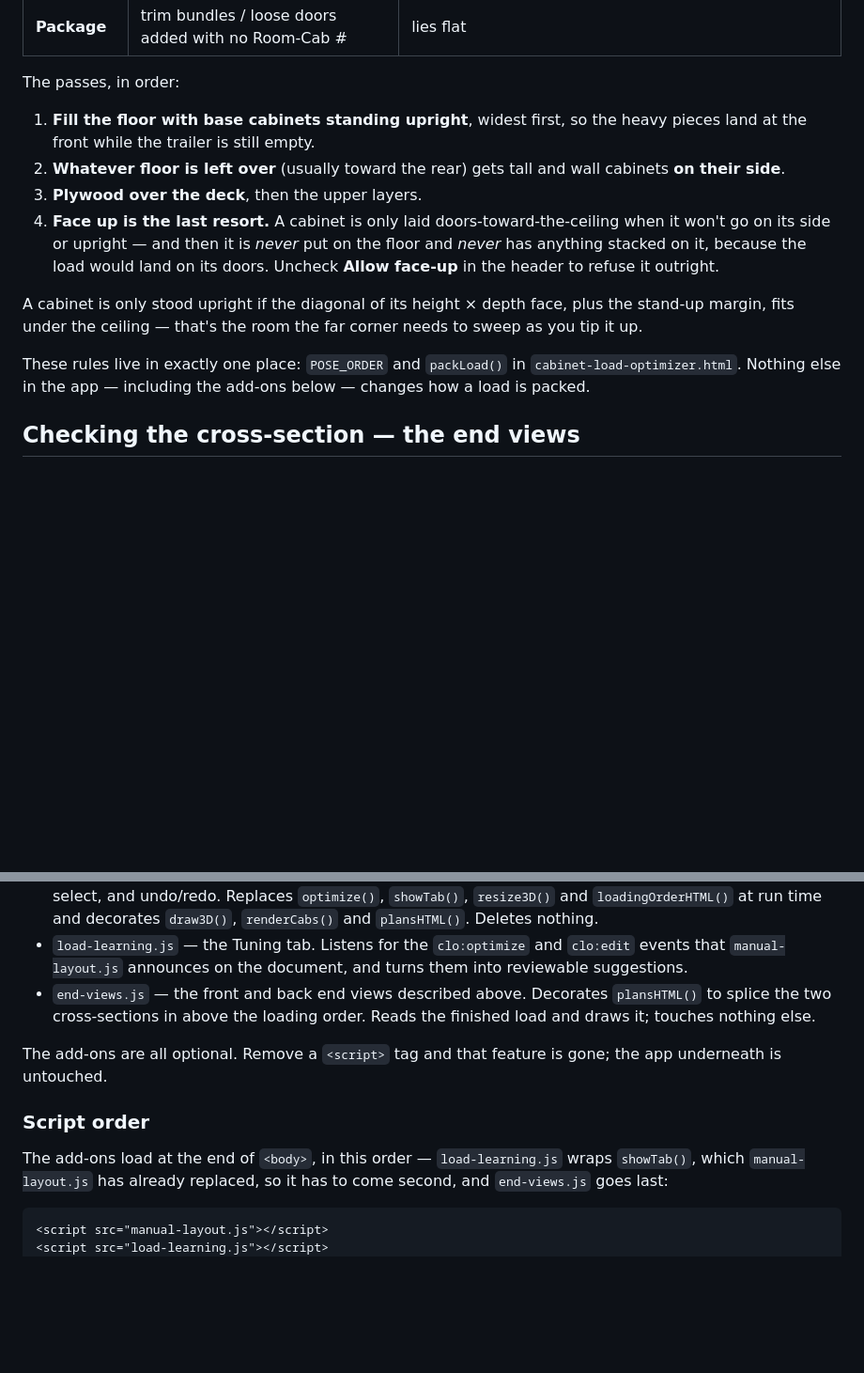
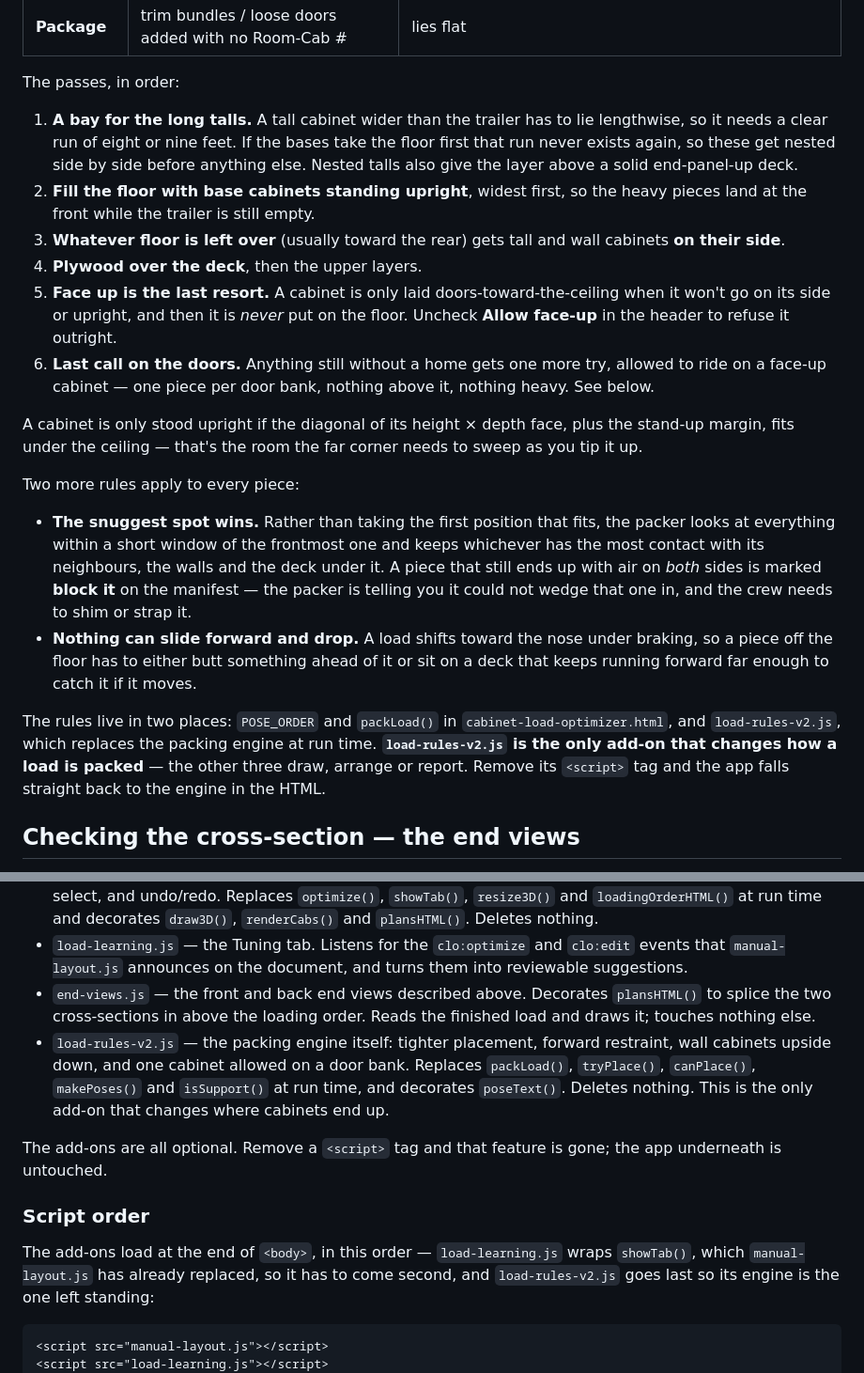
Before and after one commit to JesseRaber/cabinet-load-optimizer, a Markdown page: README.md, 2 parts joined by grey strips. Shown at 94% size. Drawn GitHub-style; blank space fills up the shorter version.

````diff
--- a/README.md
+++ b/README.md
@@ -32,14 +32,21 @@ Every item is sorted into a kind, and the kind decides how it rides:
 
 The passes, in order:
 
-1. **Fill the floor with base cabinets standing upright**, widest first, so the heavy pieces land at the front while the trailer is still empty.
-2. **Whatever floor is left over** (usually toward the rear) gets tall and wall cabinets **on their side**.
-3. **Plywood over the deck**, then the upper layers.
-4. **Face up is the last resort.** A cabinet is only laid doors-toward-the-ceiling when it won't go on its side or upright — and then it is *never* put on the floor and *never* has anything stacked on it, because the load would land on its doors. Uncheck **Allow face-up** in the header to refuse it outright.
+1. **A bay for the long talls.** A tall cabinet wider than the trailer has to lie lengthwise, so it needs a clear run of eight or nine feet. If the bases take the floor first that run never exists again, so these get nested side by side before anything else. Nested talls also give the layer above a solid end-panel-up deck.
+2. **Fill the floor with base cabinets standing upright**, widest first, so the heavy pieces land at the front while the trailer is still empty.
+3. **Whatever floor is left over** (usually toward the rear) gets tall and wall cabinets **on their side**.
+4. **Plywood over the deck**, then the upper layers.
+5. **Face up is the last resort.** A cabinet is only laid doors-toward-the-ceiling when it won't go on its side or upright, and then it is *never* put on the floor. Uncheck **Allow face-up** in the header to refuse it outright.
+6. **Last call on the doors.** Anything still without a home gets one more try, allowed to ride on a face-up cabinet — one piece per door bank, nothing above it, nothing heavy. See below.
 
 A cabinet is only stood upright if the diagonal of its height × depth face, plus the stand-up margin, fits under the ceiling — that's the room the far corner needs to sweep as you tip it up.
 
-These rules live in exactly one place: `POSE_ORDER` and `packLoad()` in `cabinet-load-optimizer.html`. Nothing else in the app — including the add-ons below — changes how a load is packed.
+Two more rules apply to every piece:
+
+- **The snuggest spot wins.** Rather than taking the first position that fits, the packer looks at everything within a short window of the frontmost one and keeps whichever has the most contact with its neighbours, the walls and the deck under it. A piece that still ends up with air on *both* sides is marked **block it** on the manifest — the packer is telling you it could not wedge that one in, and the crew needs to shim or strap it.
+- **Nothing can slide forward and drop.** A load shifts toward the nose under braking, so a piece off the floor has to either butt something ahead of it or sit on a deck that keeps running forward far enough to catch it if it moves.
+
+The rules live in two places: `POSE_ORDER` and `packLoad()` in `cabinet-load-optimizer.html`, and `load-rules-v2.js`, which replaces the packing engine at run time. **`load-rules-v2.js` is the only add-on that changes how a load is packed** — the other three draw, arrange or report. Remove its `<script>` tag and the app falls straight back to the engine in the HTML.
 
 ## Checking the cross-section — the end views
 
@@ -104,12 +125,13 @@ The log lives in `localStorage` on that one device — the last 25 optimize runs
 - `manual-layout.js` — the Manual Layout tab: hand placement, pinning, the shared 3D view with click-to-select, and undo/redo. Replaces `optimize()`, `showTab()`, `resize3D()` and `loadingOrderHTML()` at run time and decorates `draw3D()`, `renderCabs()` and `plansHTML()`. Deletes nothing.
 - `load-learning.js` — the Tuning tab. Listens for the `clo:optimize` and `clo:edit` events that `manual-layout.js` announces on the document, and turns them into reviewable suggestions.
 - `end-views.js` — the front and back end views described above. Decorates `plansHTML()` to splice the two cross-sections in above the loading order. Reads the finished load and draws it; touches nothing else.
+- `load-rules-v2.js` — the packing engine itself: tighter placement, forward restraint, wall cabinets upside down, and one cabinet allowed on a door bank. Replaces `packLoad()`, `tryPlace()`, `canPlace()`, `makePoses()` and `isSupport()` at run time, and decorates `poseText()`. Deletes nothing. This is the only add-on that changes where cabinets end up.
 
 The add-ons are all optional. Remove a `<script>` tag and that feature is gone; the app underneath is untouched.
 
 ### Script order
 
-The add-ons load at the end of `<body>`, in this order — `load-learning.js` wraps `showTab()`, which `manual-layout.js` has already replaced, so it has to come second, and `end-views.js` goes last:
+The add-ons load at the end of `<body>`, in this order — `load-learning.js` wraps `showTab()`, which `manual-layout.js` has already replaced, so it has to come second, and `load-rules-v2.js` goes last so its engine is the one left standing:
 
 ```html
 <script src="manual-layout.js"></script>
````
Also changed, not shown: other parts of README.md (+17 -1 lines).
